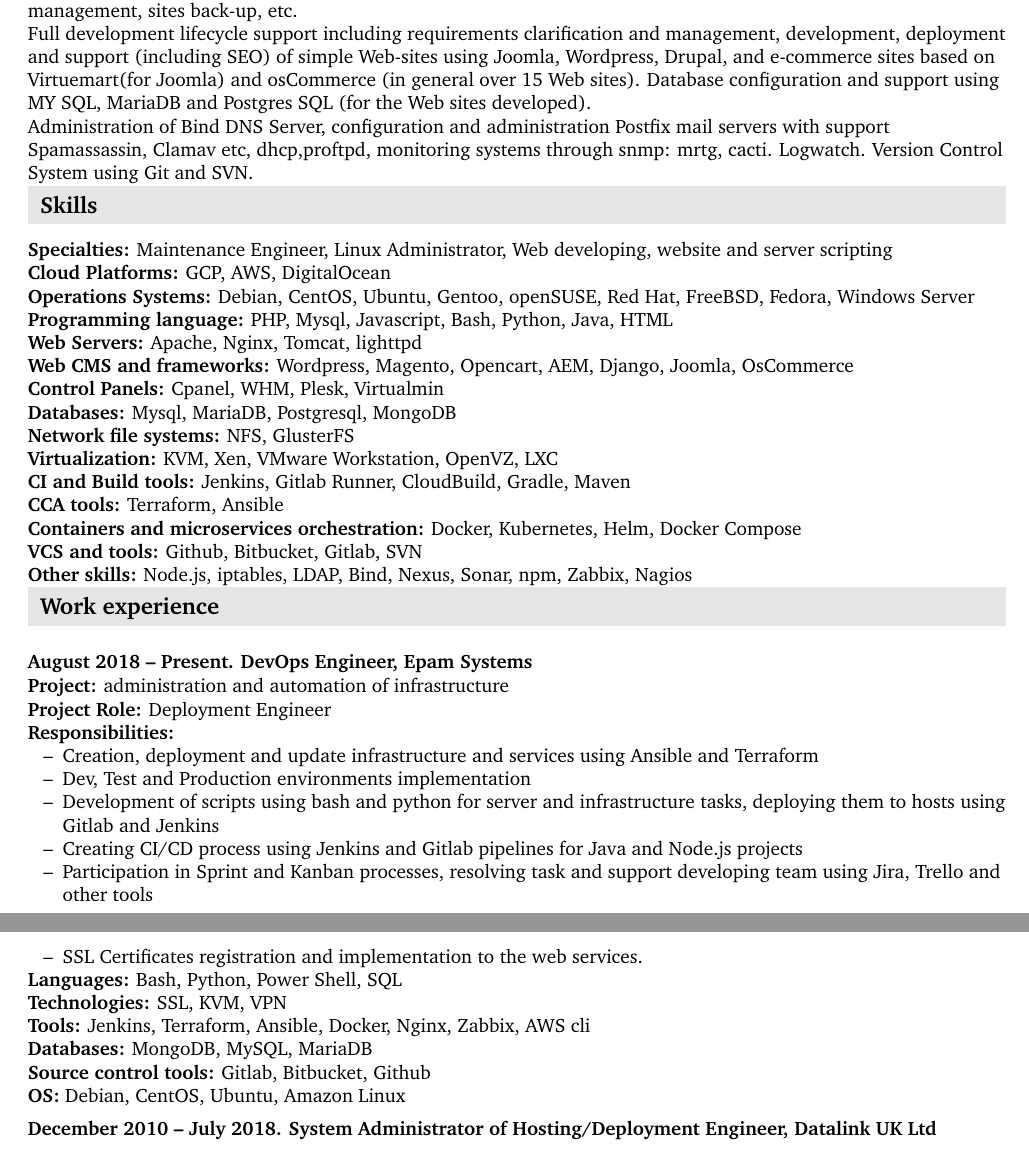
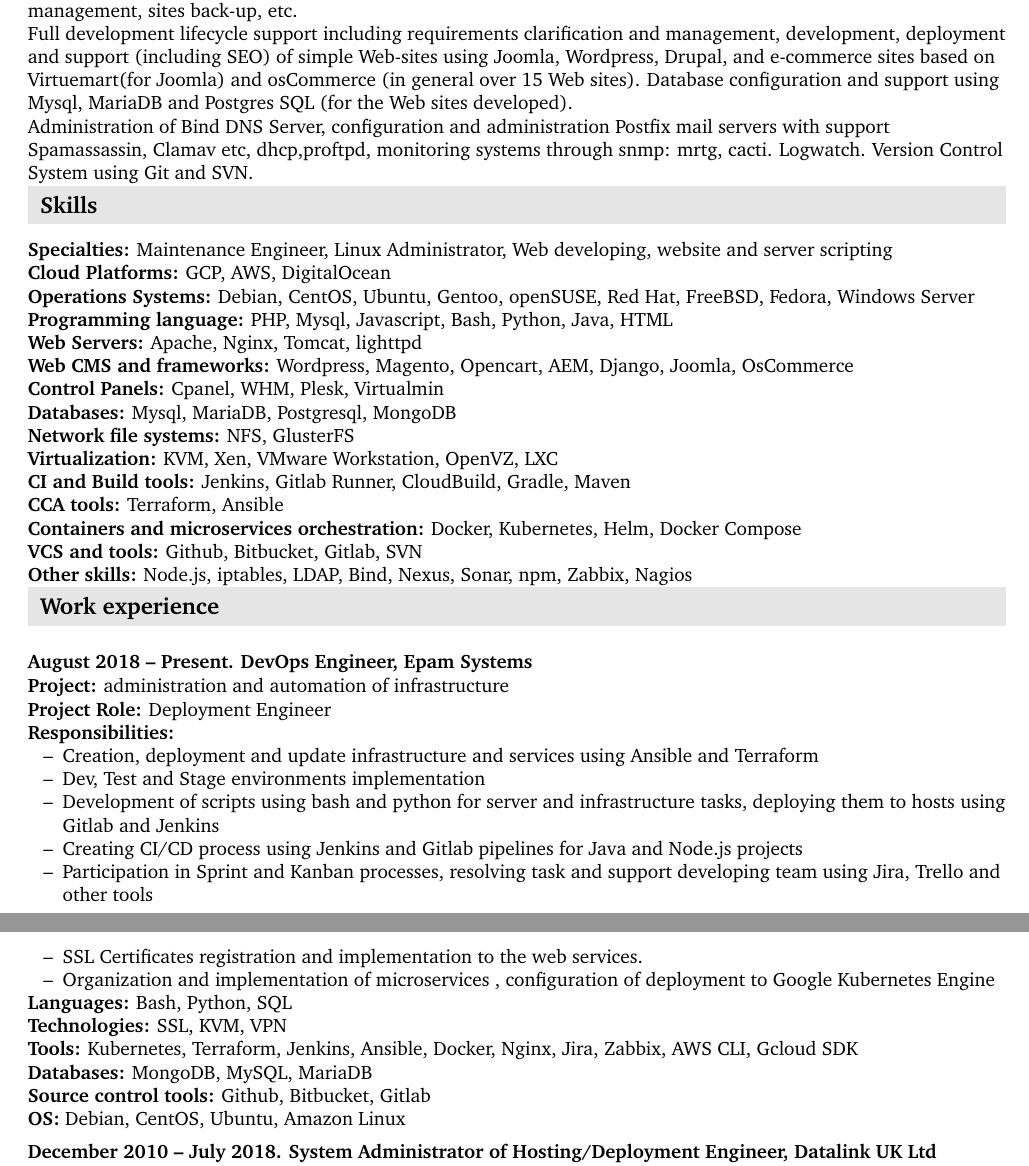
Before and after one commit to siveriaman/cv, a LaTeX document (igor_pogorelko.tex): two parts of pages 1 and 2 of 3, joined at a grey line, cut so that both start at the same text. Compiled offline with pdfLaTeX.

Commit message:
update last responsibilities description

```diff
--- a/igor_pogorelko.tex
+++ b/igor_pogorelko.tex
@@ -114,7 +114,7 @@
 \label{sec-1-1}
 \\
 Hosting development, configuration and administration using Apache, Nginx and MySQL, deploying Web sites on the hosting. Developing Bash and Python scripts for synchronizing of the system components , access rights management, sites back-up, etc.\\
-Full development lifecycle support including requirements clarification and management, development, deployment and support (including SEO) of simple Web-sites using Joomla, Wordpress, Drupal, and e-commerce sites based on Virtuemart(for Joomla) and osCommerce (in general over 15 Web sites). Database configuration and support using MY SQL, MariaDB and Postgres SQL (for the Web sites developed).\\
+Full development lifecycle support including requirements clarification and management, development, deployment and support (including SEO) of simple Web-sites using Joomla, Wordpress, Drupal, and e-commerce sites based on Virtuemart(for Joomla) and osCommerce (in general over 15 Web sites). Database configuration and support using Mysql, MariaDB and Postgres SQL (for the Web sites developed).\\
 Administration of Bind DNS Server, configuration and administration Postfix mail servers with support Spamassassin, Clamav etc, dhcp,proftpd, monitoring systems through snmp: mrtg, cacti. Logwatch. Version Control System using Git and SVN.
 \section{Skills}
 \label{sec-1}\\
@@ -159,17 +159,18 @@
 \textbf{Responsibilities:}\\
 \begin{itemize}
 \item Creation, deployment and update infrastructure and services using Ansible and Terraform
-\item Dev, Test and Production environments implementation
+\item Dev, Test and Stage environments implementation
 \item Development of scripts using bash and python for server and infrastructure tasks, deploying them to hosts using Gitlab and Jenkins
 \item Creating CI/CD process using Jenkins and Gitlab pipelines for Java and Node.js projects
 \item Participation in Sprint and Kanban processes, resolving task and support developing team using Jira, Trello and other tools
 \item SSL Certificates registration and implementation to the web services.
+\item Organization and implementation of microservices , configuration of deployment to Google Kubernetes Engine
 \end{itemize}
-\textbf{Languages:} Bash, Python, Power Shell, SQL\\
+\textbf{Languages:} Bash, Python, SQL\\
 \textbf{Technologies:} SSL, KVM, VPN\\
-\textbf{Tools:} Jenkins, Terraform, Ansible, Docker, Nginx, Zabbix, AWS cli\\
+\textbf{Tools:} Kubernetes, Terraform, Jenkins, Ansible, Docker, Nginx, Jira, Zabbix, AWS CLI, Gcloud SDK \\
 \textbf{Databases:} MongoDB, MySQL, MariaDB\\
-\textbf{Source control tools:} Gitlab, Bitbucket, Github\\
+\textbf{Source control tools:} Github, Bitbucket, Gitlab\\
 \textbf{OS:} Debian, CentOS, Ubuntu, Amazon Linux \\
 \subsection{{December 2010 – July 2018}. System Administrator of Hosting/Deployment Engineer, Datalink UK Ltd}
 \label{sec-2-1}
```
Also changed, not shown: igor_pogorelko.pdf.
